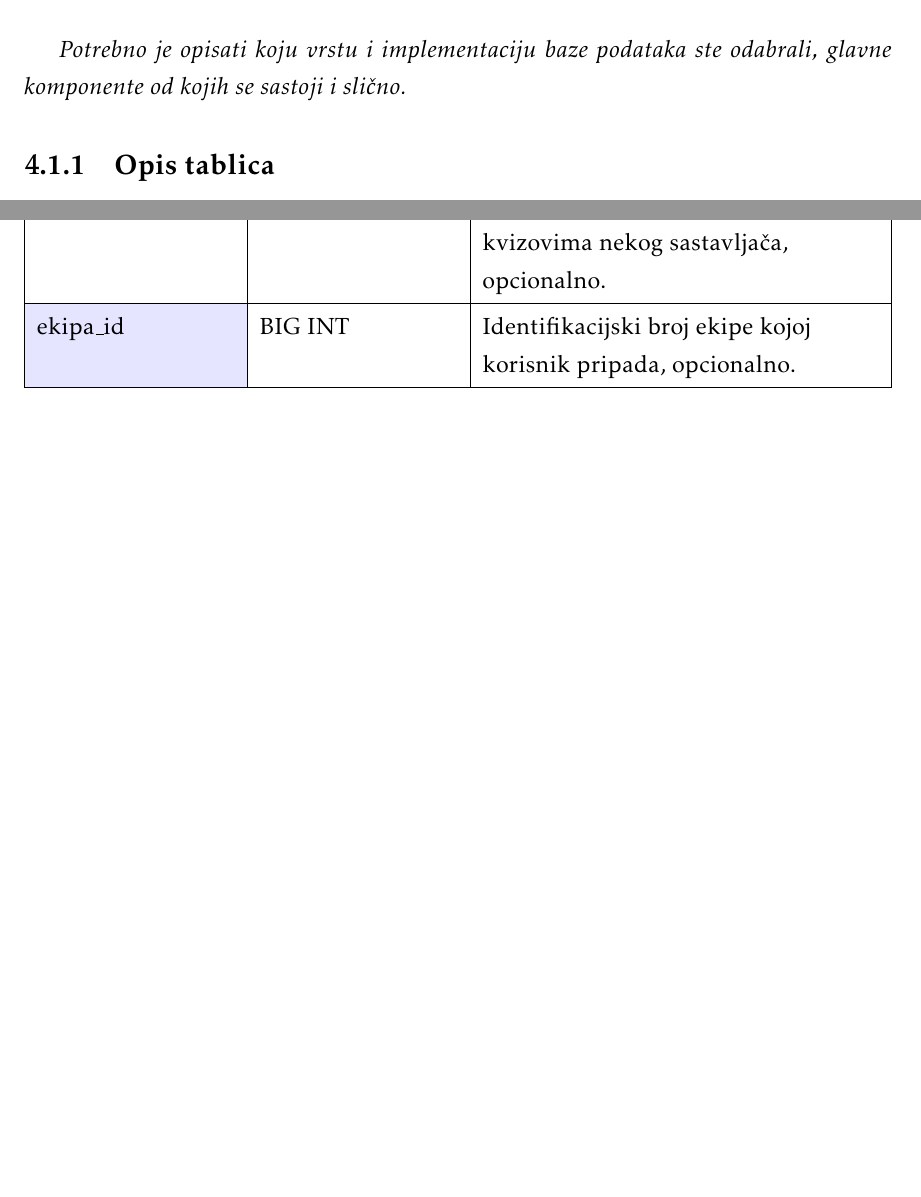
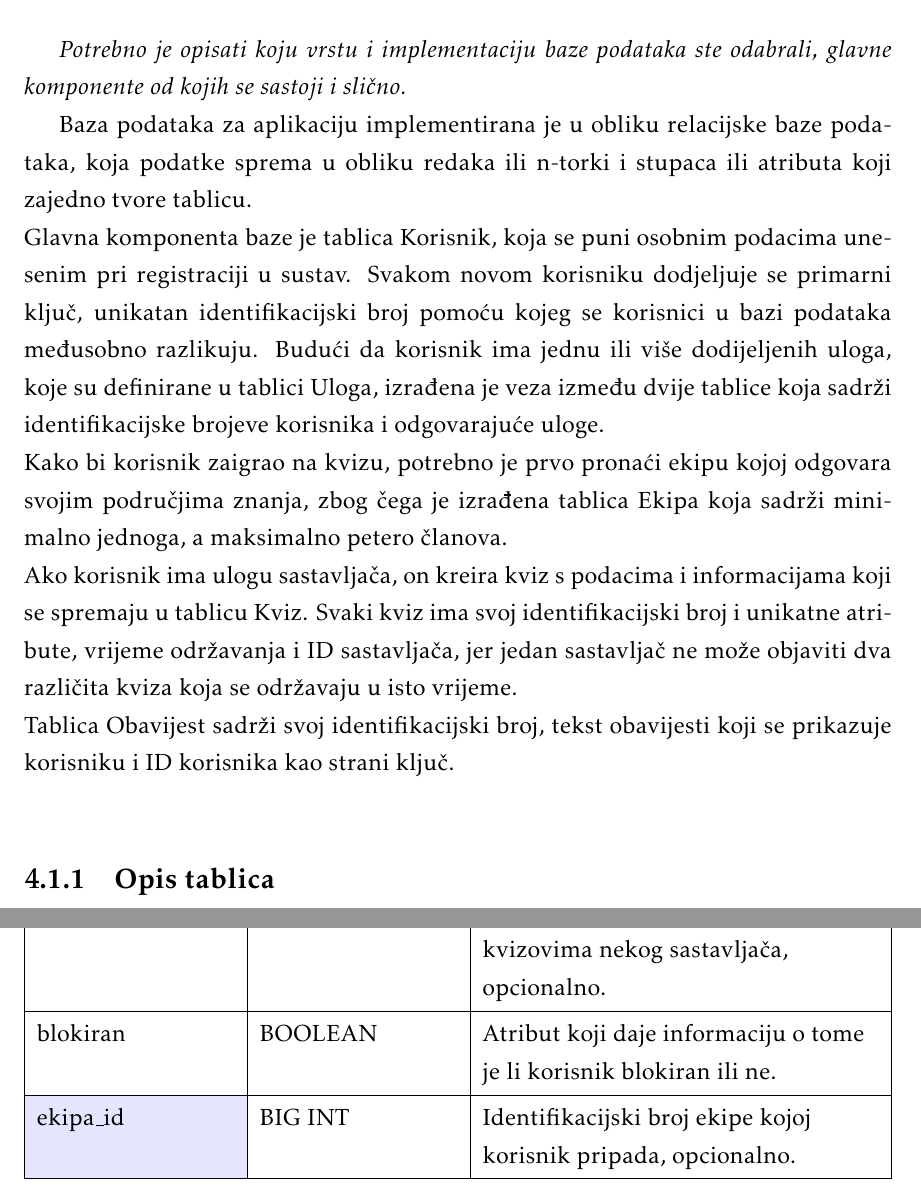
Before and after one commit to brancokas/pub-kviz, a LaTeX document (Dokumentacija/PROGI_ProjektnaDokumentacija.tex, which reads Dokumentacija/Arhitektura.tex): two parts of pages 35 and 36 of 53 before the commit and two parts of pages 36 and 37 of 55 after it, joined at a grey line, cut so that both start at the same text, the shorter picture padded with empty space. The pictures show the PDF file Dokumentacija/PROGI_ProjektnaDokumentacija.pdf that the author committed with the source.

Commit message:
opis baze

```diff
--- a/Dokumentacija/Arhitektura.tex
+++ b/Dokumentacija/Arhitektura.tex
@@ -50,6 +50,13 @@ Backend se sastoji od:
 
 		\textit{Potrebno je opisati koju vrstu i implementaciju baze podataka ste odabrali, glavne komponente od kojih se sastoji i slično.}
 
+		Baza podataka za aplikaciju implementirana je u obliku relacijske baze podataka, koja podatke sprema u obliku redaka ili n-torki i stupaca ili atributa koji zajedno tvore tablicu.  \\
+Glavna komponenta baze je tablica Korisnik, koja se puni osobnim podacima unesenim pri registraciji u sustav.  Svakom novom korisniku dodjeljuje se primarni ključ, unikatan identifikacijski broj pomoću kojeg se korisnici u bazi podataka međusobno razlikuju. Budući da korisnik ima jednu ili više dodijeljenih uloga, koje su definirane u tablici Uloga, izrađena je veza između dvije tablice koja sadrži identifikacijske brojeve korisnika i odgovarajuće uloge. \\
+Kako bi korisnik zaigrao na kvizu, potrebno je prvo pronaći ekipu kojoj odgovara svojim područjima znanja, zbog čega je izrađena tablica Ekipa koja sadrži minimalno jednoga, a maksimalno petero članova.  \\
+Ako korisnik ima ulogu sastavljača, on kreira kviz s podacima i informacijama koji se spremaju u tablicu Kviz.  Svaki kviz ima svoj identifikacijski broj i unikatne atribute, vrijeme održavanja i ID sastavljača, jer jedan sastavljač ne može objaviti dva različita kviza koja se održavaju u isto vrijeme.  \\
+Tablica Obavijest sadrži svoj identifikacijski broj, tekst obavijesti koji se prikazuje korisniku i ID korisnika kao strani ključ. \\
+
+
 			\subsection{Opis tablica}
 
 
@@ -75,6 +82,7 @@ Backend se sastoji od:
 					podrucja\_znanja & VARCHAR(150) & Područja znanja igrača, koriste se pri odabiru ekipe. \\ \hline
 					nadimak(U) & VARCHAR(50) & Nadimak koji si korisnik osmisli pri registraciji. \\ \hline
 					prosj\_broj\_ekipa & INT & Prosječan broj ekipa koji sudjeluju u kvizovima nekog sastavljača, opcionalno. \\ \hline
+					blokiran & BOOLEAN & Atribut koji daje informaciju o tome je li korisnik blokiran ili ne. \\ \hline
 					\SetCell{LightBlue}ekipa\_id & BIG INT & Identifikacijski broj ekipe kojoj korisnik pripada, opcionalno. \\ \hline
 				\end{longtblr}
 
```
Also changed, not shown: Dokumentacija/PROGI_ProjektnaDokumentacija.pdf, Dokumentacija/Arhitektura.tex (1 more changed lines), 13 other files.
